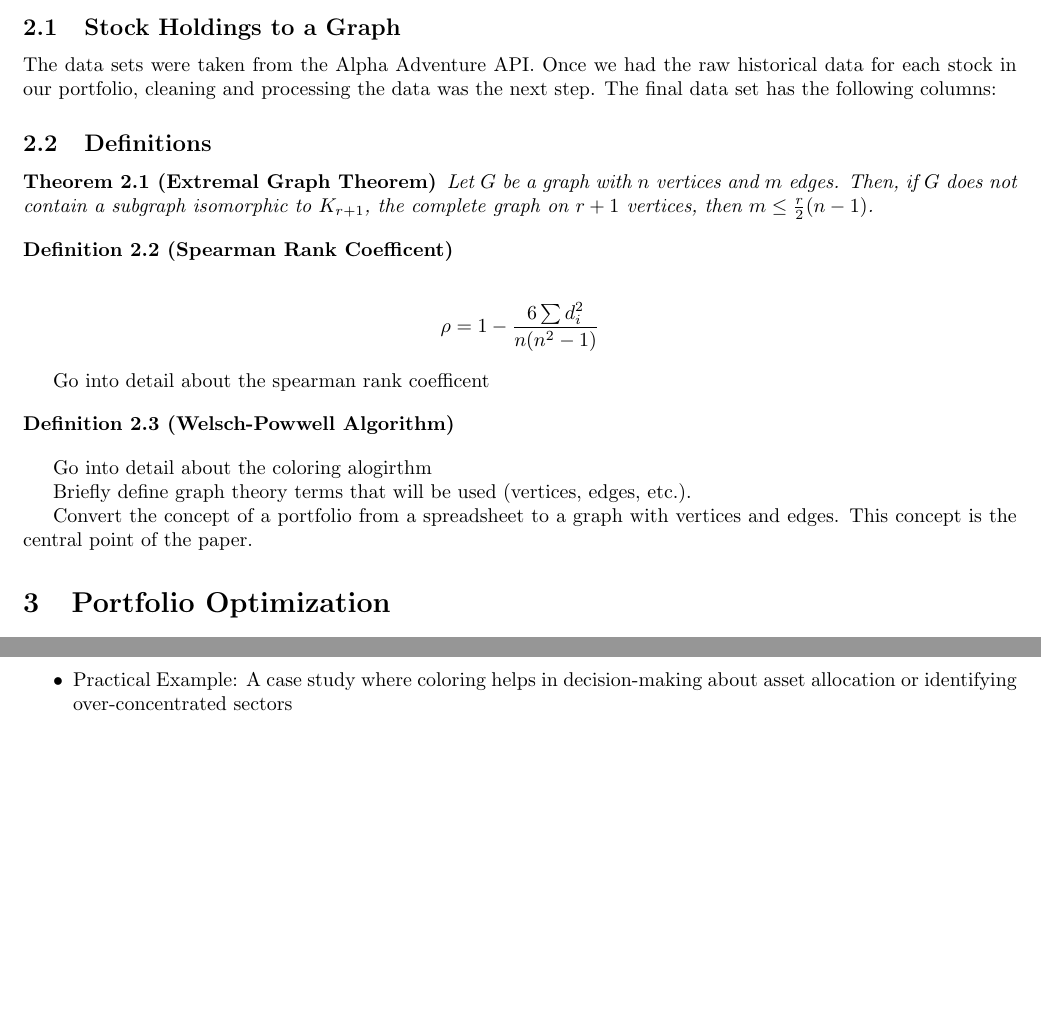
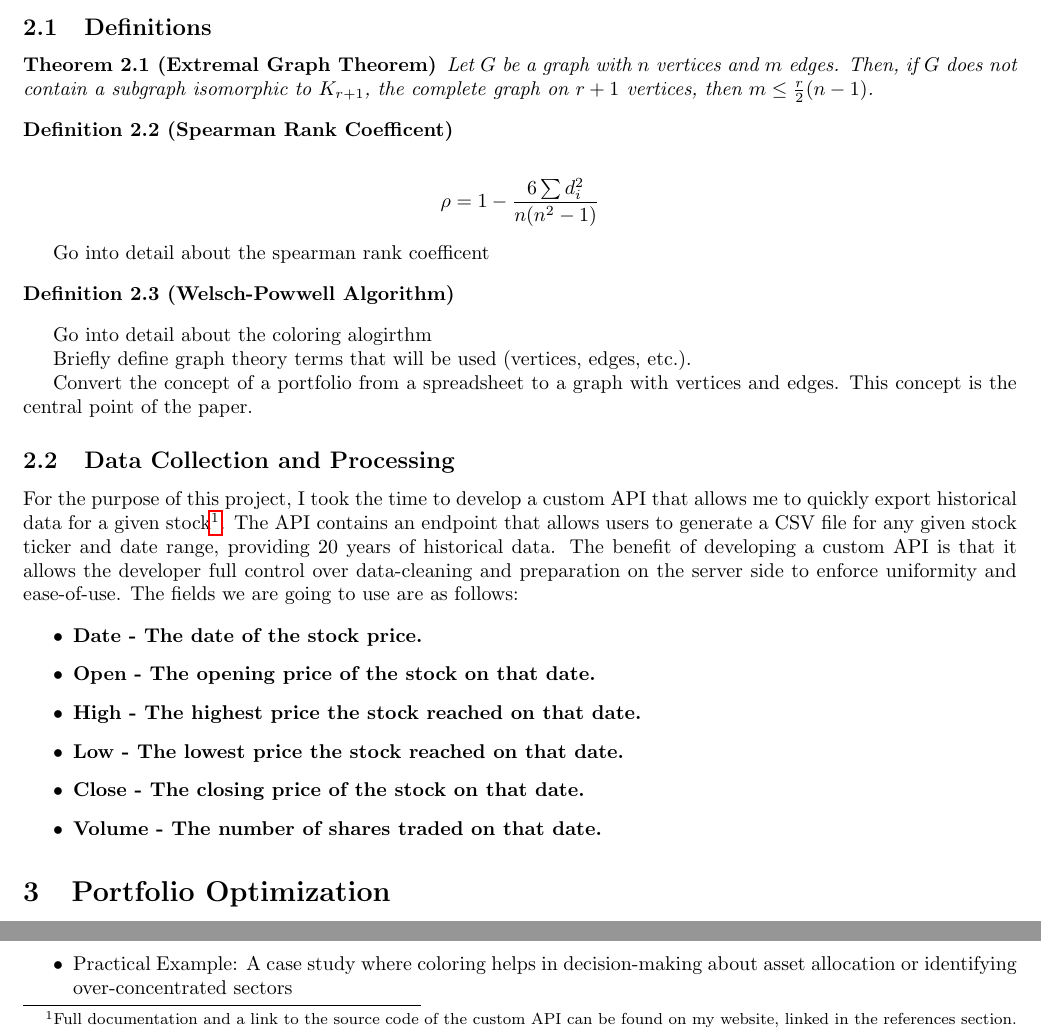
Before and after one commit to BlakeMarterella/quantitative-graph-theory-visualizer, a LaTeX document (final_paper/main.tex): two parts of page 2 of 3, joined at a grey line, cut at the place of the change, the shorter picture padded with empty space. Compiled offline with pdfLaTeX.

Commit message:
Update the data processing section

```diff
--- a/final_paper/main.tex
+++ b/final_paper/main.tex
@@ -54,12 +54,6 @@ Discuss why modern porfolio theory benefits from advanced mathematical tools suc
 
 This is the first part of the main body of the paper. Here you will define the key concepts and terms that will be used throughout the paper.
 
-\subsection{Stock Holdings to a Graph}
-
-The data sets were taken from the Alpha Adventure API. Once we had the raw historical data for each stock in our portfolio, cleaning and processing the data was the next step. The final data set has the following columns:
-
-
-
 \subsection{Definitions}
 
 % Extremal Graph Theory
@@ -92,6 +86,20 @@ Briefly define graph theory terms that will be used (vertices, edges, etc.).
 
 
 Convert the concept of a portfolio from a spreadsheet to a graph with vertices and edges. This concept is the central point of the paper.
+
+
+\subsection{Data Collection and Processing}
+
+For the purpose of this project, I took the time to develop a custom API that allows me to quickly export historical data for a given stock\footnote{Full documentation and a link to the source code of the custom API can be found on my website, linked in the references section.}. The API contains an endpoint that allows users to generate a CSV file for any given stock ticker and date range, providing 20 years of historical data. The benefit of developing a custom API is that it allows the developer full control over data-cleaning and preparation on the server side to enforce uniformity and ease-of-use. The fields we are going to use are as follows:
+
+\begin{itemize}
+    \item \bf{Date} - The date of the stock price.
+    \item \bf{Open} - The opening price of the stock on that date.
+    \item \bf{High} - The highest price the stock reached on that date.
+    \item \bf{Low} - The lowest price the stock reached on that date.
+    \item \bf{Close} - The closing price of the stock on that date.
+    \item \bf{Volume} - The number of shares traded on that date.
+\end{itemize}
 
 
 % [Main Section]
```
Also changed, not shown: BLOG.md (+4 -2 lines), final_paper/main.pdf, 4 other files.
